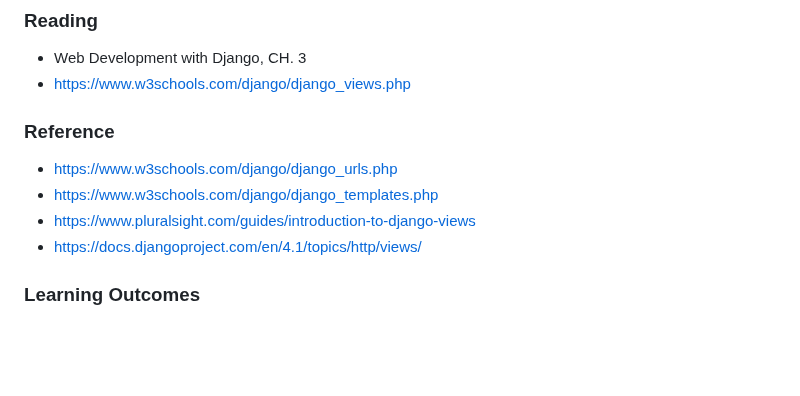
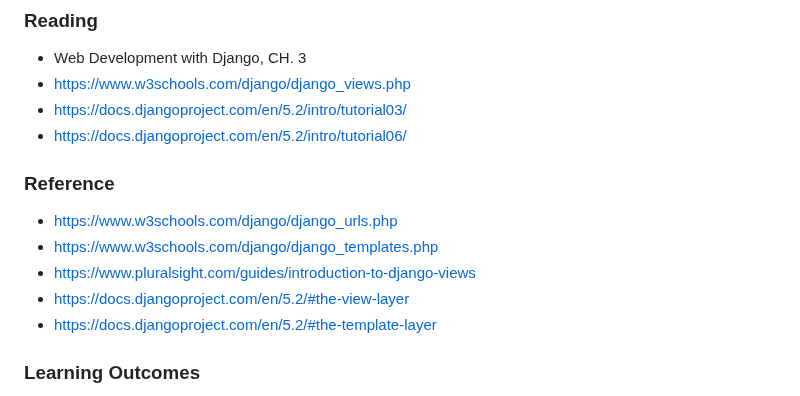
Before and after one commit to brendenwest/it112, a Markdown page: 7_django_views_templates.md, the part around the change. GitHub-like rendering; blank space fills up the shorter version.

```diff
--- a/7_django_views_templates.md
+++ b/7_django_views_templates.md
@@ -4,12 +4,15 @@
 
 - Web Development with Django, CH. 3
 - https://www.w3schools.com/django/django_views.php
+- https://docs.djangoproject.com/en/5.2/intro/tutorial03/
+- https://docs.djangoproject.com/en/5.2/intro/tutorial06/
 
 ### Reference
 - https://www.w3schools.com/django/django_urls.php
 - https://www.w3schools.com/django/django_templates.php
 - https://www.pluralsight.com/guides/introduction-to-django-views
-- https://docs.djangoproject.com/en/4.1/topics/http/views/
+- https://docs.djangoproject.com/en/5.2/#the-view-layer
+- https://docs.djangoproject.com/en/5.2/#the-template-layer
 
 ### Learning Outcomes
 
```
